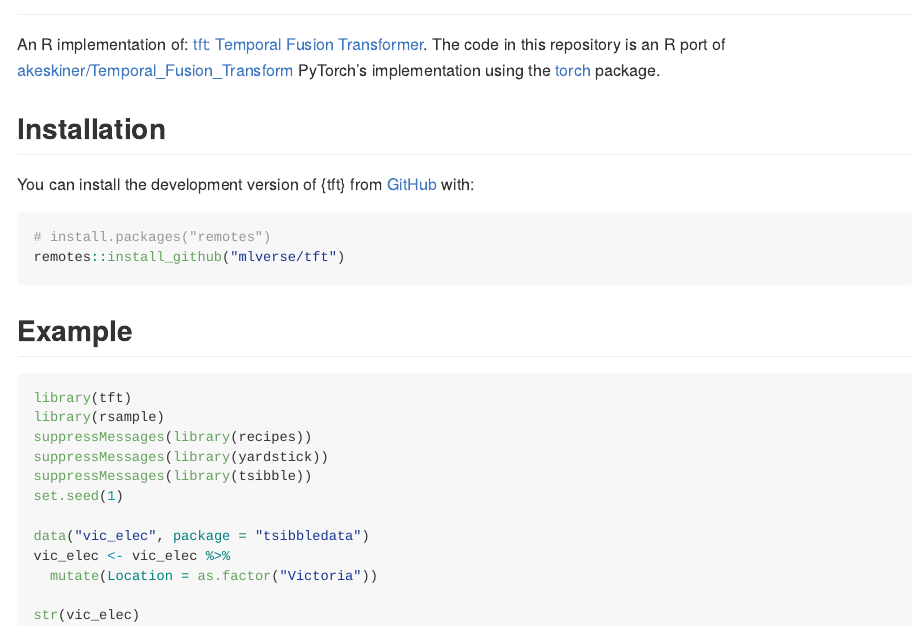
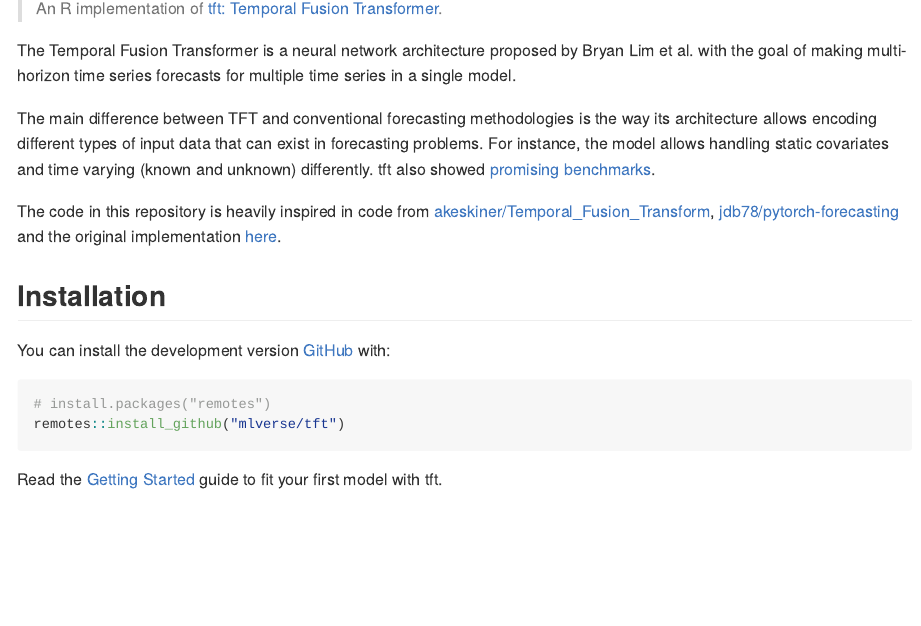
Before and after one commit to mlverse/tft, an R Markdown document (README.Rmd): the page in a window 1100 px wide, from 80 px down before the commit and from 110 px down after it, so that both start at the same text. The pictures show the output file README.md that the author committed with the source, drawn offline in the style of GitHub; long lines of code are wrapped; badge pictures from the web are left out.

Commit message:
Update readme.

````diff
--- a/README.Rmd
+++ b/README.Rmd
@@ -24,9 +24,18 @@
 
 <!-- badges: end -->
 
+> An R implementation of [tft: Temporal Fusion Transformer](https://arxiv.org/pdf/1912.09363.pdf).
 
-An R implementation of: [tft: Temporal Fusion Transformer](https://arxiv.org/pdf/1912.09363.pdf).
-The code in this repository is an R port of [akeskiner/Temporal_Fusion_Transform](https://github.com/akeskiner/Temporal_Fusion_Transform) PyTorch's implementation using the [torch](https://github.com/mlverse/torch) package.
+The Temporal Fusion Transformer is a neural network architecture proposed by Bryan Lim et al. with the goal of making multi-horizon time series forecasts for
+multiple time series in a single model.
+
+The main difference between TFT and conventional forecasting methodologies is the
+way its architecture allows encoding different types of input data that can exist
+in forecasting problems. For instance, the model allows handling static covariates
+and time varying (known and unknown) differently. tft also showed [promising benchmarks](https://ai.googleblog.com/2021/12/interpretable-deep-learning-for-time.html).
+
+The code in this repository is heavily inspired in code from [akeskiner/Temporal_Fusion_Transform](https://github.com/akeskiner/Temporal_Fusion_Transform), [jdb78/pytorch-forecasting](https://github.com/jdb78/pytorch-forecasting) and
+the original implementation [here](https://github.com/google-research/google-research/tree/master/tft).
 
 ## Installation
 
@@ -37,18 +46,5 @@
 remotes::install_github("mlverse/tft")
 ```
 
-## Example
-
-```{r}
-library(tft)
-library(rsample)
-suppressMessages(library(recipes))
-suppressMessages(library(yardstick))
-suppressMessages(library(tsibble))
-set.seed(1)
-
-data("vic_elec", package = "tsibbledata")
-vic_elec <- vic_elec %>%
-  mutate(Location = as.factor("Victoria"))
-
-str(vic_elec)
+Read the [Getting Started](https://mlverse.github.io/tft/) guide to fit your first
+model with tft.
````
Also changed, not shown: README.md, README.Rmd (22 more changed lines).
